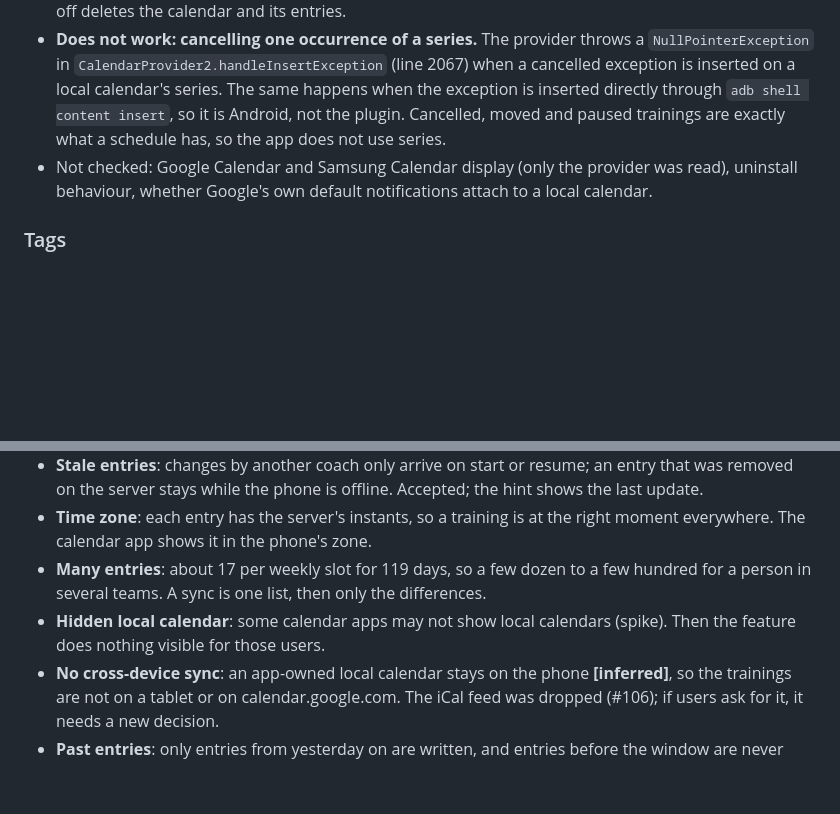
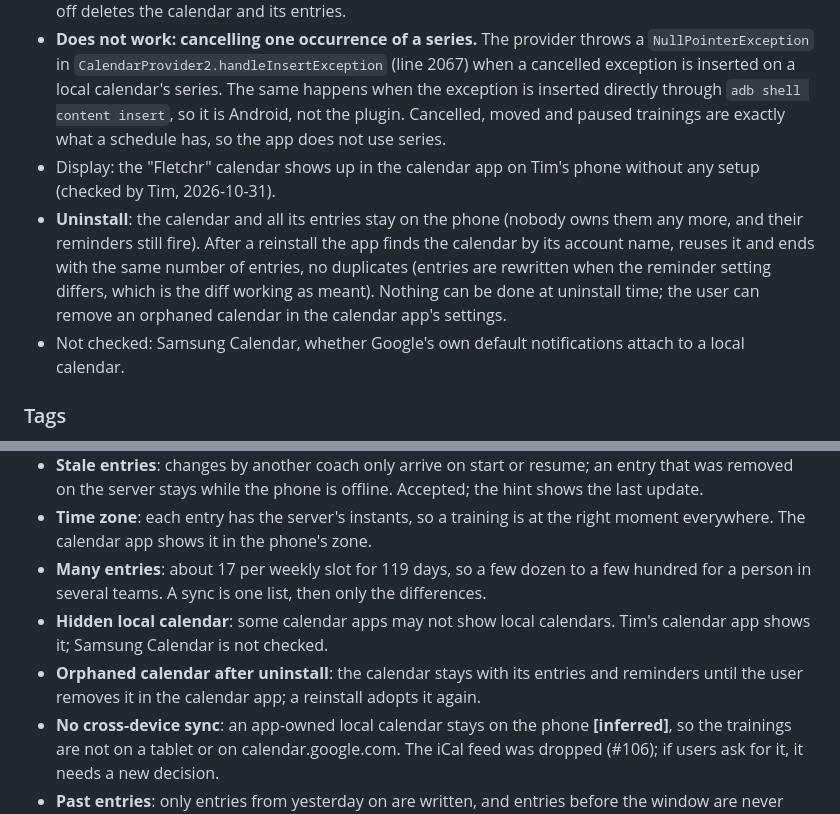
Before and after one commit to fletchr-app/fletchr, a Markdown page: specs/plans/2026-10-31-device-calendar.md, 2 parts joined by grey strips. Drawn GitHub-style; blank space fills up the shorter version.

Commit message:
Plan: record display and uninstall results of the device calendar (#107)
Co-Authored-By: Claude Sonnet 5.5 <noreply@anthropic.com>

```diff
--- a/specs/plans/2026-10-31-device-calendar.md
+++ b/specs/plans/2026-10-31-device-calendar.md
@@ -42,7 +42,9 @@ Checked in the npm package 8.10.0 (published 2026-10-17, MIT), not on a device:
 
 - Works: permission prompt on turning the switch on; a local calendar "Fletchr" (`account_type=LOCAL`, visible); entries with description and location; every instance of a series carries the tag in `description` (provider level); a second sync changes nothing; a changed entry is deleted and created again; turning off deletes the calendar and its entries.
 - **Does not work: cancelling one occurrence of a series.** The provider throws a `NullPointerException` in `CalendarProvider2.handleInsertException` (line 2067) when a cancelled exception is inserted on a local calendar's series. The same happens when the exception is inserted directly through `adb shell content insert`, so it is Android, not the plugin. Cancelled, moved and paused trainings are exactly what a schedule has, so the app does not use series.
-- Not checked: Google Calendar and Samsung Calendar display (only the provider was read), uninstall behaviour, whether Google's own default notifications attach to a local calendar.
+- Display: the "Fletchr" calendar shows up in the calendar app on Tim's phone without any setup (checked by Tim, 2026-10-31).
+- **Uninstall**: the calendar and all its entries stay on the phone (nobody owns them any more, and their reminders still fire). After a reinstall the app finds the calendar by its account name, reuses it and ends with the same number of entries, no duplicates (entries are rewritten when the reminder setting differs, which is the diff working as meant). Nothing can be done at uninstall time; the user can remove an orphaned calendar in the calendar app's settings.
+- Not checked: Samsung Calendar, whether Google's own default notifications attach to a local calendar.
 
 ### Tags
 
@@ -162,7 +164,8 @@ Phone (Android, after Phase 3):
 - **Stale entries**: changes by another coach only arrive on start or resume; an entry that was removed on the server stays while the phone is offline. Accepted; the hint shows the last update.
 - **Time zone**: each entry has the server's instants, so a training is at the right moment everywhere. The calendar app shows it in the phone's zone.
 - **Many entries**: about 17 per weekly slot for 119 days, so a few dozen to a few hundred for a person in several teams. A sync is one list, then only the differences.
-- **Hidden local calendar**: some calendar apps may not show local calendars (spike). Then the feature does nothing visible for those users.
+- **Hidden local calendar**: some calendar apps may not show local calendars. Tim's calendar app shows it; Samsung Calendar is not checked.
+- **Orphaned calendar after uninstall**: the calendar stays with its entries and reminders until the user removes it in the calendar app; a reinstall adopts it again.
 - **No cross-device sync**: an app-owned local calendar stays on the phone **[inferred]**, so the trainings are not on a tablet or on calendar.google.com. The iCal feed was dropped (#106); if users ask for it, it needs a new decision.
 - **Past entries**: only entries from yesterday on are written, and entries before the window are never touched, so past trainings stay as the calendar had them; only a changed entry is deleted and written again, so a renamed slot rewrites the future trainings only.
 - **Plugin from a personal repo** (~52 stars per the issue): pinned to an exact version; the wrapper keeps the rest of the app away from it, so a swap touches one file.
```
